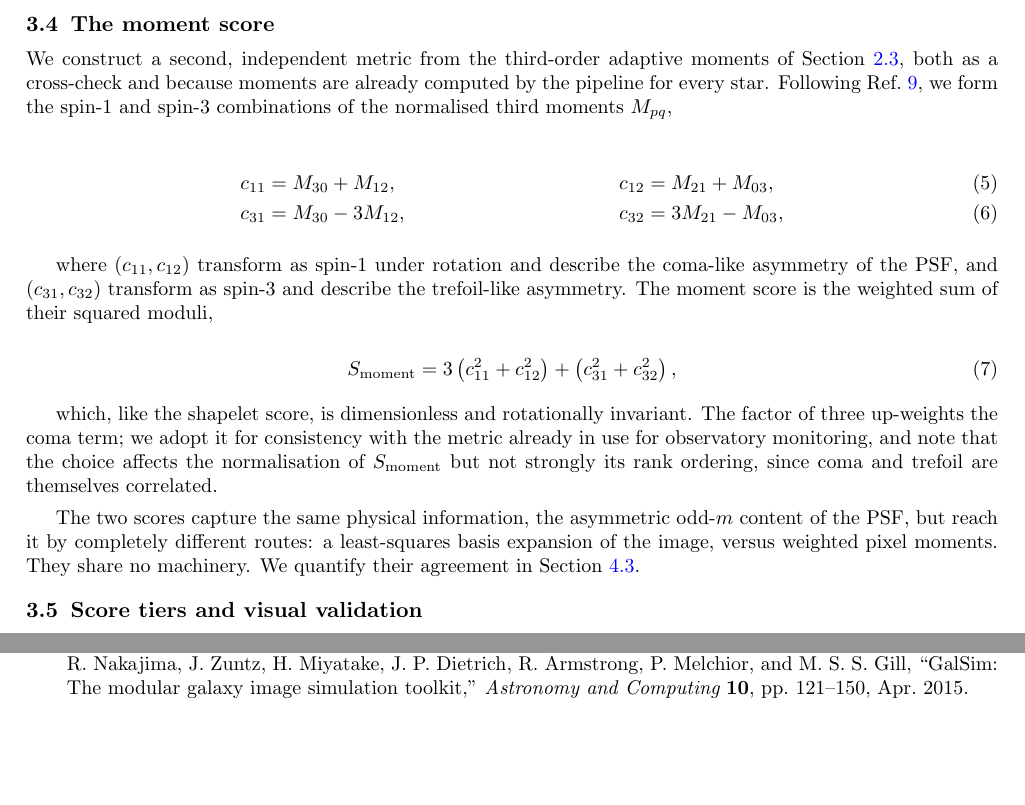
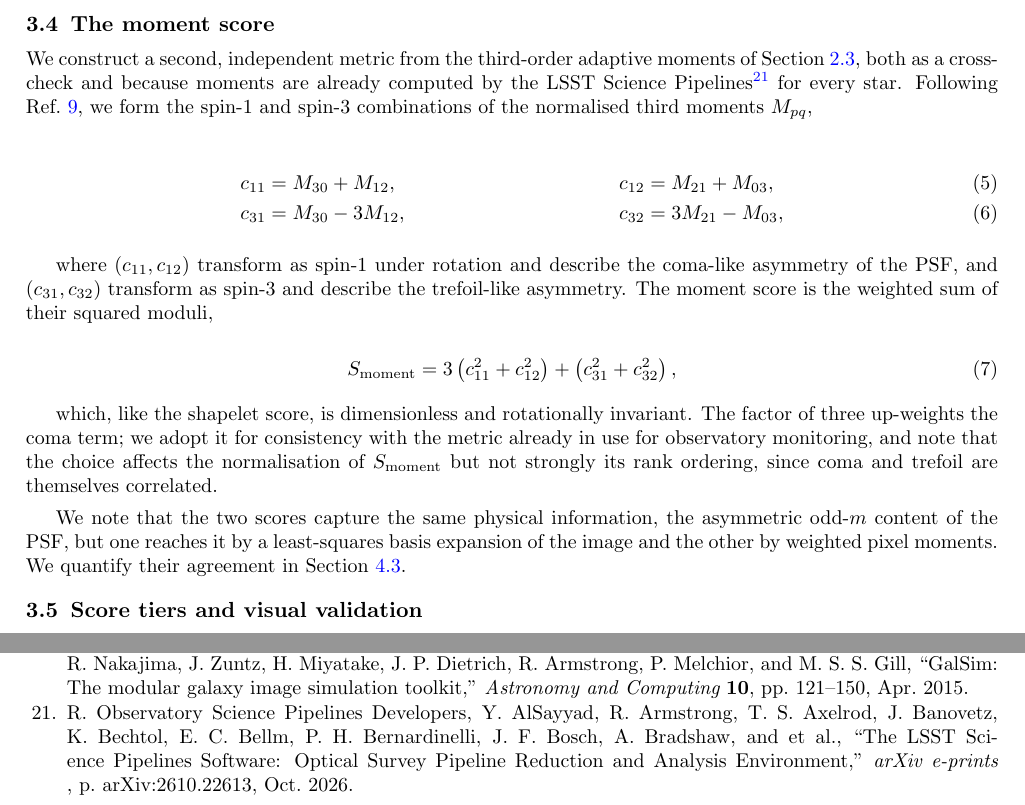
Before and after one commit to ztq1996/shapelet_score_paper, a LaTeX paper (main.tex): two parts of pages 8 and 21 of 21, joined at a grey line, cut so that both start at the same text, the shorter picture padded with empty space. Compiled offline with pdfLaTeX.

Commit message:
Cite the LSST Science Pipelines paper in Section 3.4; tighten the closing paragraph
- Add the Rubin Science Pipelines paper (arXiv:2610.22613) to main.bib as
  Pipelines2026 and cite it where the moment measurements are attributed to the
  pipeline.
- Drop "They share no machinery." and recast the comparison sentence.

Co-Authored-By: Claude Opus 5 <noreply@anthropic.com>
Claude-Session: https://claude.ai/code/session_01SeAPo7mkWskVQaey81CExv

```diff
--- a/main.tex
+++ b/main.tex
@@ -471,8 +471,9 @@ asymmetries visible by eye (Section~\ref{method:tiers}).
 
 We construct a second, independent metric from the third-order adaptive moments of
 Section~\ref{data:moments}, both as a cross-check and because moments are already computed
-by the pipeline for every star. Following Ref.~\citenum{Zhang2023}, we form the spin-1 and
-spin-3 combinations of the normalised third moments $M_{pq}$,
+by the LSST Science Pipelines \cite{Pipelines2026} for every star. Following
+Ref.~\citenum{Zhang2023}, we form the spin-1 and spin-3 combinations of the normalised
+third moments $M_{pq}$,
 
 \begin{align}
 c_{11} &= M_{30} + M_{12},  &  c_{12} &= M_{21} + M_{03}, \label{eq:coma}\\
@@ -493,10 +494,10 @@ three up-weights the coma term; we adopt it for consistency with the metric alre
 for observatory monitoring, and note that the choice affects the normalisation of $\smom$
 but not strongly its rank ordering, since coma and trefoil are themselves correlated.
 
-The two scores capture the same physical information, the asymmetric odd-$m$ content of the
-PSF, but reach it by completely different routes: a least-squares basis expansion of the
-image, versus weighted pixel moments. They share no machinery. We quantify their agreement
-in Section~\ref{results:score_comparison}.
+We note that the two scores capture the same physical information, the asymmetric odd-$m$
+content of the PSF, but one reaches it by a least-squares basis expansion of the image and
+the other by weighted pixel moments. We quantify their agreement in
+Section~\ref{results:score_comparison}.
 
 \subsection{Score tiers and visual validation}
 \label{method:tiers}
```
Also changed, not shown: main.bib (+20 -0 lines).
